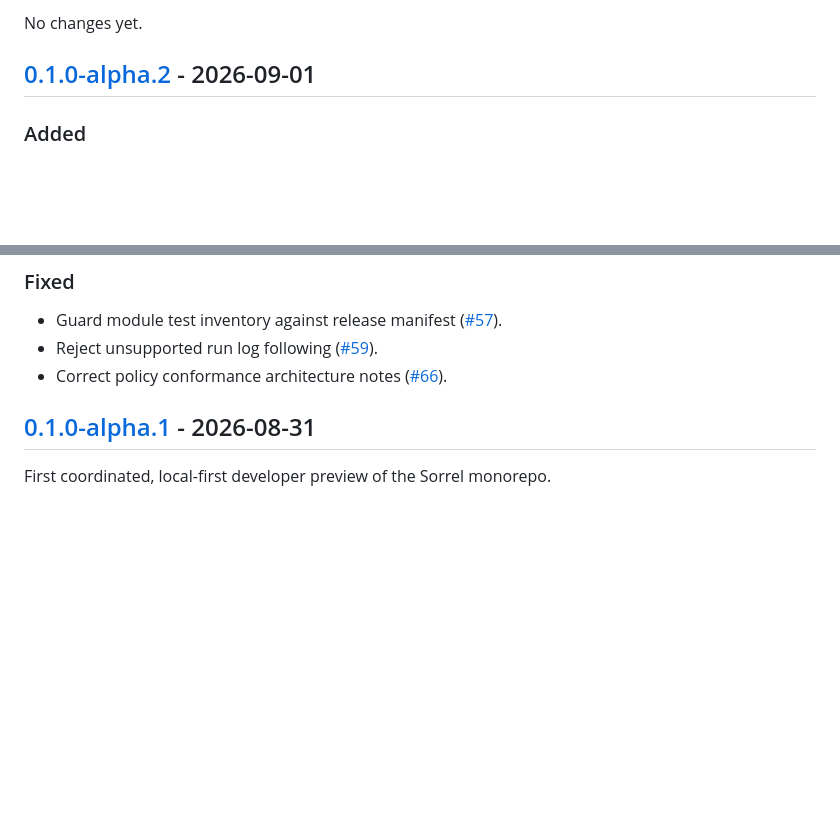
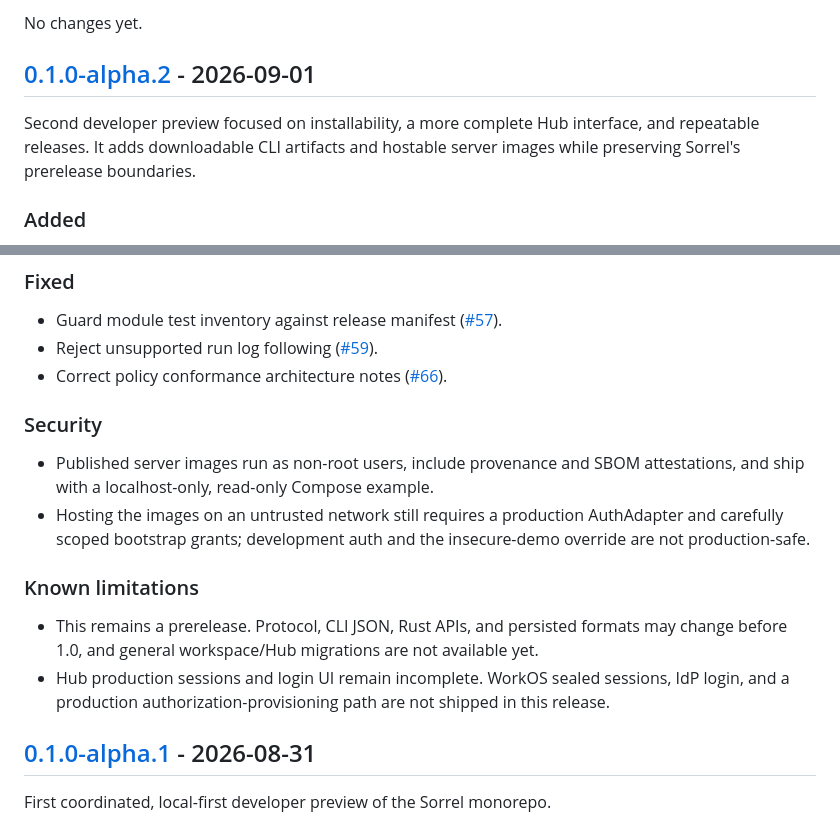
Before and after one commit to MGRAFF2006/sorrel, a Markdown page: CHANGELOG.md, 2 parts joined by grey strips. Drawn GitHub-style; blank space fills up the shorter version.

Commit message:
docs: clarify alpha.2 release boundaries

```diff
--- a/CHANGELOG.md
+++ b/CHANGELOG.md
@@ -12,6 +12,10 @@ and versions follow [Semantic Versioning](https://semver.org/spec/v2.0.0.html).
 No changes yet.
 
 ## [0.1.0-alpha.2] - 2026-09-01
+
+Second developer preview focused on installability, a more complete Hub
+interface, and repeatable releases. It adds downloadable CLI artifacts and
+hostable server images while preserving Sorrel's prerelease boundaries.
 
 ### Added
 
@@ -45,6 +49,23 @@ No changes yet.
 - Guard module test inventory against release manifest ([#57](https://github.com/MGRAFF2006/sorrel/pull/57)).
 - Reject unsupported run log following ([#59](https://github.com/MGRAFF2006/sorrel/pull/59)).
 - Correct policy conformance architecture notes ([#66](https://github.com/MGRAFF2006/sorrel/pull/66)).
+
+### Security
+
+- Published server images run as non-root users, include provenance and SBOM
+  attestations, and ship with a localhost-only, read-only Compose example.
+- Hosting the images on an untrusted network still requires a production
+  AuthAdapter and carefully scoped bootstrap grants; development auth and the
+  insecure-demo override are not production-safe.
+
+### Known limitations
+
+- This remains a prerelease. Protocol, CLI JSON, Rust APIs, and persisted
+  formats may change before 1.0, and general workspace/Hub migrations are not
+  available yet.
+- Hub production sessions and login UI remain incomplete. WorkOS sealed
+  sessions, IdP login, and a production authorization-provisioning path are not
+  shipped in this release.
 
 ## [0.1.0-alpha.1] - 2026-08-31
 
```
Also changed, not shown: sorrel-web/docs/CHANGELOG.md (+21 -0 lines).
